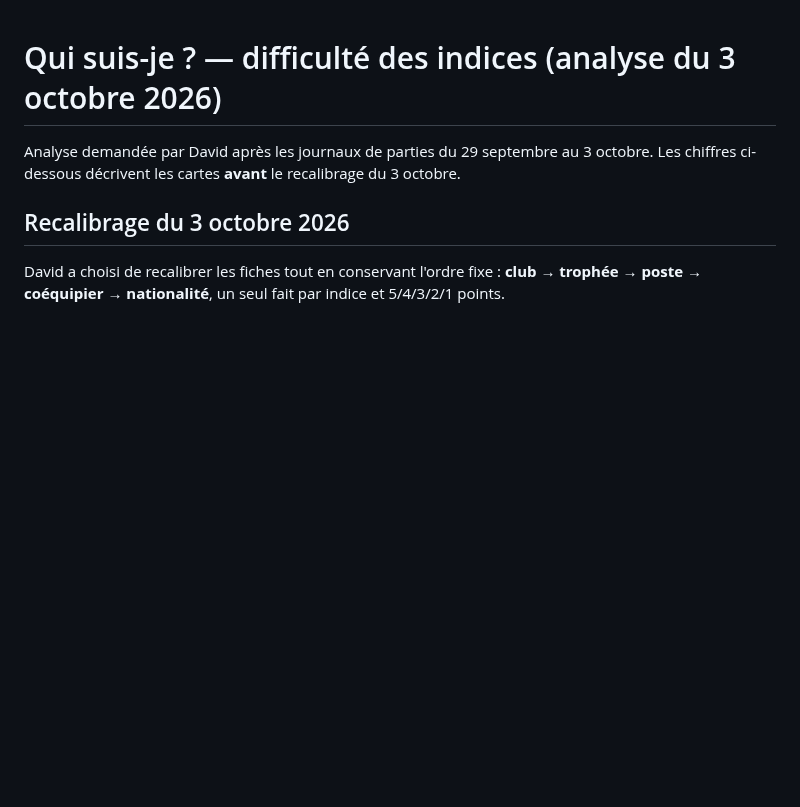
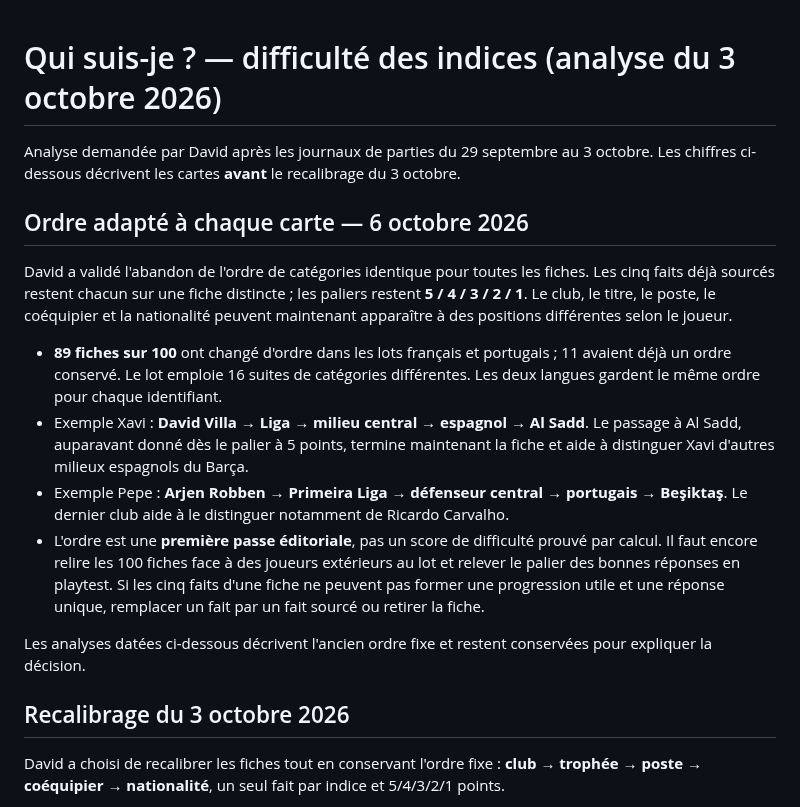
Before and after one commit to Dacloccortexa/game-project, a Markdown page: docs/QUI_SUIS_JE_DIFFICULTE.md, the part around the change. GitHub-like rendering; blank space fills up the shorter version.

Commit message:
Documenter le nouvel ordre des 100 fiches Qui suis-je

```diff
--- a/docs/QUI_SUIS_JE_DIFFICULTE.md
+++ b/docs/QUI_SUIS_JE_DIFFICULTE.md
@@ -1,6 +1,17 @@
 # Qui suis-je ? — difficulté des indices (analyse du 3 octobre 2026)
 
 Analyse demandée par David après les journaux de parties du 29 septembre au 3 octobre. Les chiffres ci-dessous décrivent les cartes **avant** le recalibrage du 3 octobre.
+
+## Ordre adapté à chaque carte — 6 octobre 2026
+
+David a validé l'abandon de l'ordre de catégories identique pour toutes les fiches. Les cinq faits déjà sourcés restent chacun sur une fiche distincte ; les paliers restent **5 / 4 / 3 / 2 / 1**. Le club, le titre, le poste, le coéquipier et la nationalité peuvent maintenant apparaître à des positions différentes selon le joueur.
+
+- **89 fiches sur 100** ont changé d'ordre dans les lots français et portugais ; 11 avaient déjà un ordre conservé. Le lot emploie 16 suites de catégories différentes. Les deux langues gardent le même ordre pour chaque identifiant.
+- Exemple Xavi : **David Villa → Liga → milieu central → espagnol → Al Sadd**. Le passage à Al Sadd, auparavant donné dès le palier à 5 points, termine maintenant la fiche et aide à distinguer Xavi d'autres milieux espagnols du Barça.
+- Exemple Pepe : **Arjen Robben → Primeira Liga → défenseur central → portugais → Beşiktaş**. Le dernier club aide à le distinguer notamment de Ricardo Carvalho.
+- L'ordre est une **première passe éditoriale**, pas un score de difficulté prouvé par calcul. Il faut encore relire les 100 fiches face à des joueurs extérieurs au lot et relever le palier des bonnes réponses en playtest. Si les cinq faits d'une fiche ne peuvent pas former une progression utile et une réponse unique, remplacer un fait par un fait sourcé ou retirer la fiche.
+
+Les analyses datées ci-dessous décrivent l'ancien ordre fixe et restent conservées pour expliquer la décision.
 
 ## Recalibrage du 3 octobre 2026
 
```
